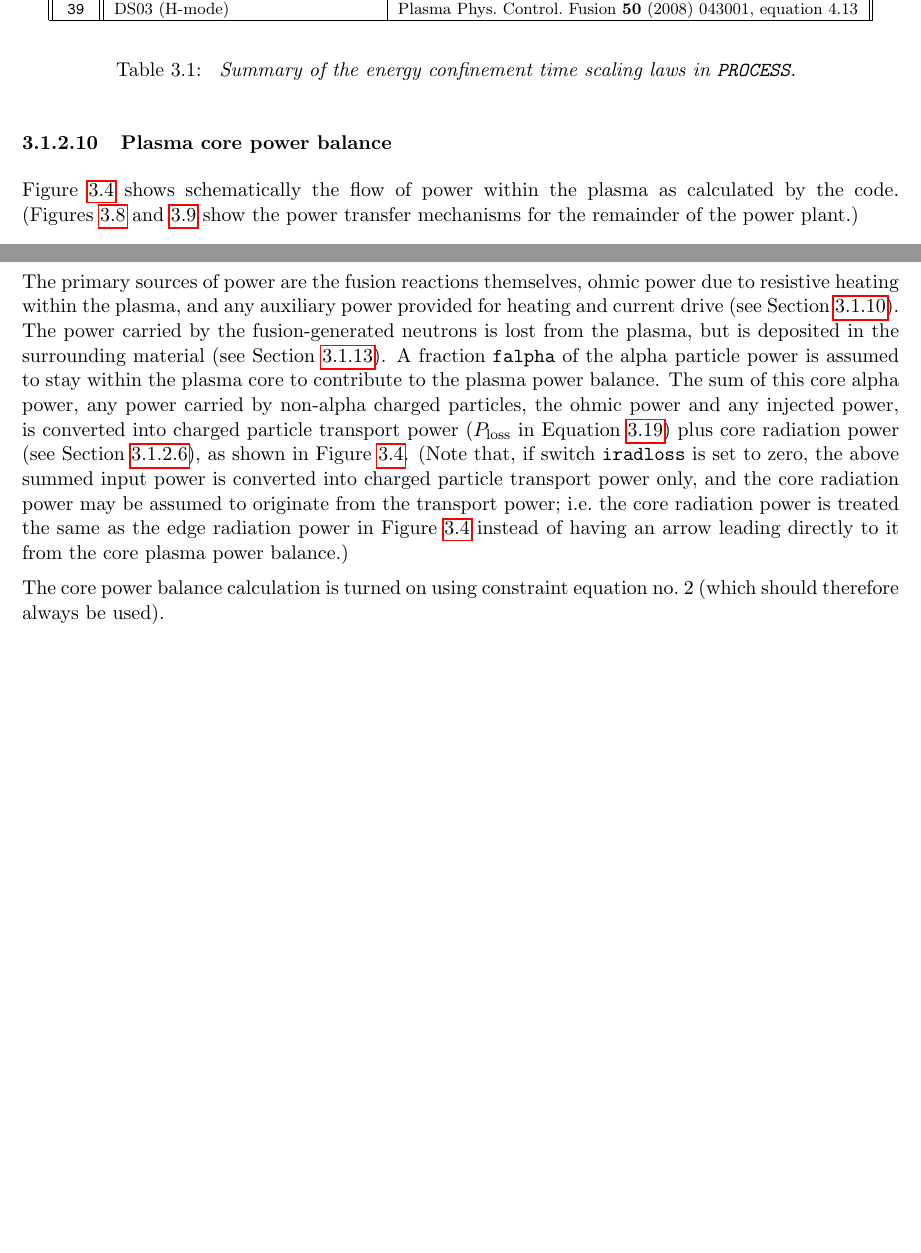
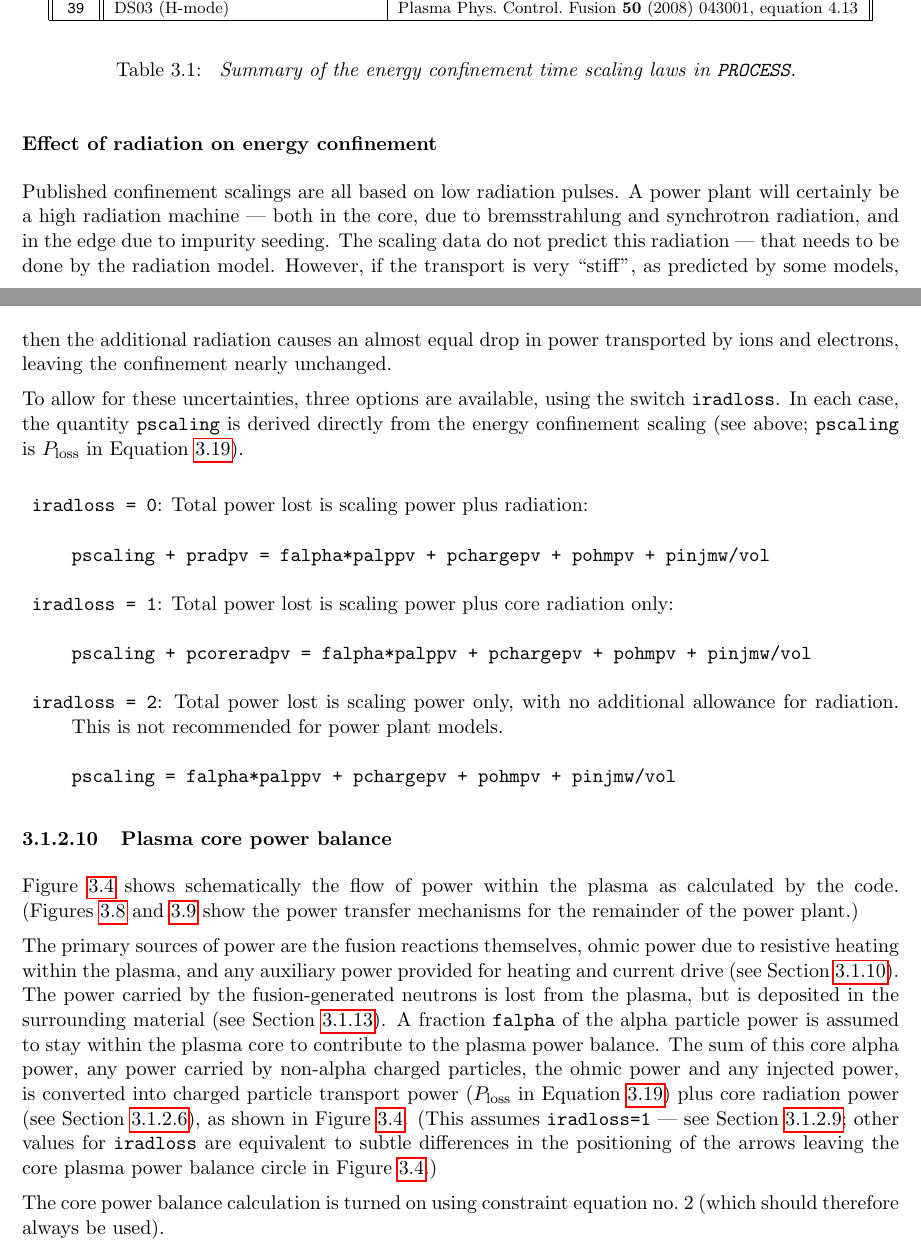
Before and after one commit to griffda/PROCESS-, a LaTeX thesis (process.tex, which reads UserGuide_Chapter3.tex): two parts of pages 35 and 37 of 122 before the commit and two parts of pages 35 and 36 of 122 after it, joined at a grey line, cut so that both start at the same text, the shorter picture padded with empty space. Compiled offline with pdfLaTeX.

Commit message:
13/11/2014: (r364) Modified iradloss usage in plasma power balance algorithm

```diff
--- a/UserGuide_Chapter3.tex
+++ b/UserGuide_Chapter3.tex
@@ -572,6 +568,47 @@ Berchtesgaden, 1997 \\
 }
 \end{table}
 
+\subsubsection*{Effect of radiation on energy confinement}
+\label{sec:iradloss}
+
+Published confinement scalings are all based on low radiation pulses. A power
+plant will certainly be a high radiation machine --- both in the core, due to
+bremsstrahlung and synchrotron radiation, and in the edge due to impurity
+seeding. The scaling data do not predict this radiation --- that needs to be
+done by the radiation model. However, if the transport is very ``stiff'', as
+predicted by some models, then the additional radiation causes an almost equal
+drop in power transported by ions and electrons, leaving the confinement
+nearly unchanged.
+
+To allow for these uncertainties, three options are available, using the
+switch \texttt{iradloss}. In each case, the quantity \texttt{pscaling} is
+derived directly from the energy confinement scaling (see above;
+\texttt{pscaling} is $P_{\mbox{\scriptsize loss}}$ in
+Equation~\ref{eqn:ploss}).
+
+\begin{description}
+
+\item{\texttt{iradloss = 0}:}  Total power lost is scaling power plus
+  radiation:
+\begin{verbatim}
+pscaling + pradpv = falpha*palppv + pchargepv + pohmpv + pinjmw/vol
+\end{verbatim}
+
+\item{\texttt{iradloss = 1}:}  Total power lost is scaling power plus core
+  radiation only:
+\begin{verbatim}
+pscaling + pcoreradpv = falpha*palppv + pchargepv + pohmpv + pinjmw/vol
+\end{verbatim}
+
+\item{\texttt{iradloss = 2}:}  Total power lost is scaling power only, with no
+  additional allowance for radiation. This is not recommended for power plant
+  models.
+\begin{verbatim}
+pscaling = falpha*palppv + pchargepv + pohmpv + pinjmw/vol
+\end{verbatim}
+
+\end{description}
+
 \subsubsection{Plasma core power balance}
 \label{sec:corepower}
 
@@ -601,12 +638,10 @@ alpha power, any power carried by non-alpha charged particles, the ohmic power
 and any injected power, is converted into charged particle transport power
 ($P_{\mbox{\scriptsize loss}}$ in Equation~\ref{eqn:ploss}) plus core
 radiation power (see Section~\ref{sec:radiation}), as shown in
-Figure~\ref{fig:powerflow1}. (Note that, if switch \texttt{iradloss} is set to
-zero, the above summed input power is converted into charged particle
-transport power only, and the core radiation power may be assumed to originate
-from the transport power; i.e.\ the core radiation power is treated the same
-as the edge radiation power in Figure~\ref{fig:powerflow1} instead of having
-an arrow leading directly to it from the core plasma power balance.)
+Figure~\ref{fig:powerflow1}. (This assumes \texttt{iradloss=1} --- see
+Section~\ref{sec:iradloss}; other values for \texttt{iradloss} are equivalent
+to subtle differences in the positioning of the arrows leaving the core plasma
+power balance circle in Figure~\ref{fig:powerflow1}.)
 
 The core power balance calculation is turned on using constraint equation
 no.\ 2 (which should therefore always be used).
--- a/process.tex
+++ b/process.tex
@@ -36,7 +36,7 @@
 \newcommand{\version}{
 2014-11-13
 \hfill
-Revision: 363
+Revision: 364
 }
 %%%%%%%%%%%%%%%%%%%%%%%%%%%%%%%%%%%%%%%%%%%%%%%
 
```
Also changed, not shown: UserGuide_Chapter3.tex (20 more changed lines), 5 other files.
